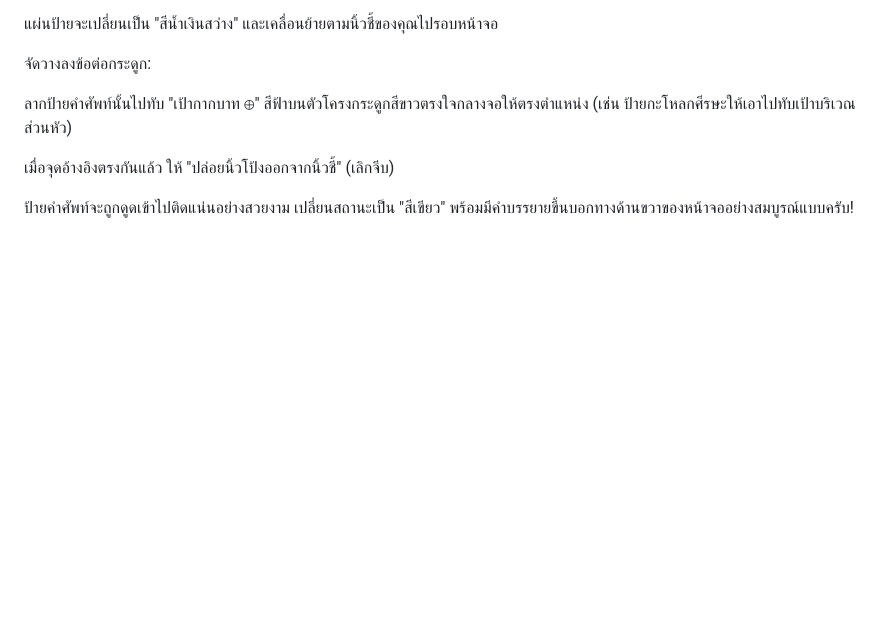
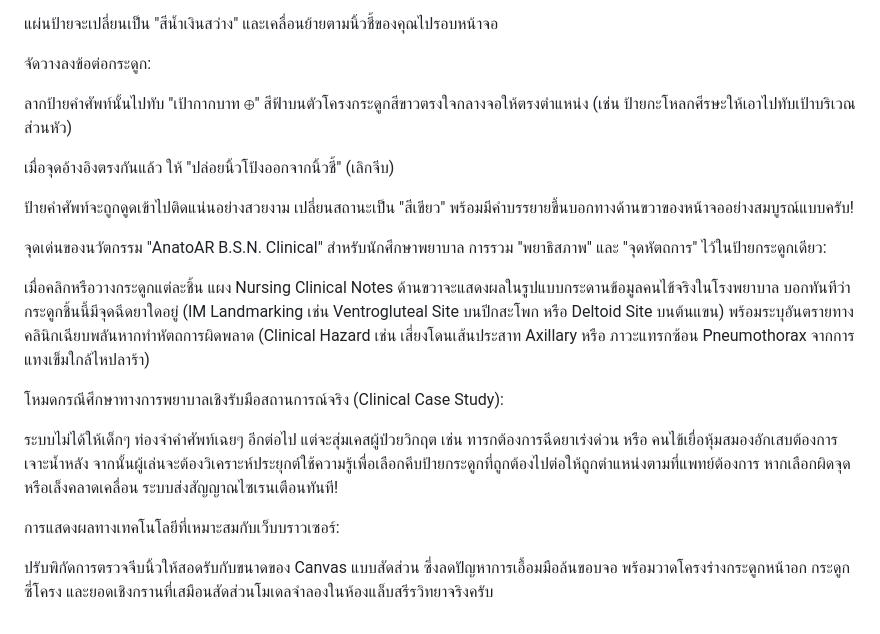
Before and after one commit to akomph888/arbone, a Markdown page: README.md, the part around the change. Drawn GitHub-style; blank space fills up the shorter version.

```diff
--- a/README.md
+++ b/README.md
@@ -22,3 +22,16 @@
 เมื่อจุดอ้างอิงตรงกันแล้ว ให้ "ปล่อยนิ้วโป้งออกจากนิ้วชี้" (เลิกจีบ)
 
 ป้ายคำศัพท์จะถูกดูดเข้าไปติดแน่นอย่างสวยงาม เปลี่ยนสถานะเป็น "สีเขียว" พร้อมมีคำบรรยายขึ้นบอกทางด้านขวาของหน้าจออย่างสมบูรณ์แบบครับ!
+
+จุดเด่นของนวัตกรรม "AnatoAR B.S.N. Clinical" สำหรับนักศึกษาพยาบาล
+การรวม "พยาธิสภาพ" และ "จุดหัตถการ" ไว้ในป้ายกระดูกเดียว:
+
+เมื่อคลิกหรือวางกระดูกแต่ละชิ้น แผง Nursing Clinical Notes ด้านขวาจะแสดงผลในรูปแบบกระดานข้อมูลคนไข้จริงในโรงพยาบาล บอกทันทีว่ากระดูกชิ้นนี้มีจุดฉีดยาใดอยู่ (IM Landmarking เช่น Ventrogluteal Site บนปีกสะโพก หรือ Deltoid Site บนต้นแขน) พร้อมระบุอันตรายทางคลินิกเฉียบพลันหากทำหัตถการผิดพลาด (Clinical Hazard เช่น เสี่ยงโดนเส้นประสาท Axillary หรือ ภาวะแทรกซ้อน Pneumothorax จากการแทงเข็มใกล้ไหปลาร้า)
+
+โหมดกรณีศึกษาทางการพยาบาลเชิงรับมือสถานการณ์จริง (Clinical Case Study):
+
+ระบบไม่ได้ให้เด็กๆ ท่องจำคำศัพท์เฉยๆ อีกต่อไป แต่จะสุ่มเคสผู้ป่วยวิกฤต เช่น ทารกต้องการฉีดยาเร่งด่วน หรือ คนไข้เยื่อหุ้มสมองอักเสบต้องการเจาะน้ำหลัง จากนั้นผู้เล่นจะต้องวิเคราะห์ประยุกต์ใช้ความรู้เพื่อเลือกคีบป้ายกระดูกที่ถูกต้องไปต่อให้ถูกตำแหน่งตามที่แพทย์ต้องการ หากเลือกผิดจุดหรือเล็งคลาดเคลื่อน ระบบส่งสัญญาณไซเรนเตือนทันที!
+
+การแสดงผลทางเทคโนโลยีที่เหมาะสมกับเว็บบราวเซอร์:
+
+ปรับพิกัดการตรวจจีบนิ้วให้สอดรับกับขนาดของ Canvas แบบสัดส่วน ซึ่งลดปัญหาการเอื้อมมือล้นขอบจอ พร้อมวาดโครงร่างกระดูกหน้าอก กระดูกซี่โครง และยอดเชิงกรานที่เสมือนสัดส่วนโมเดลจำลองในห้องแล็บสรีรวิทยาจริงครับ
```
